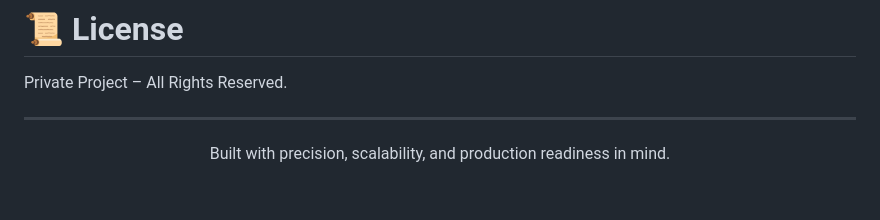
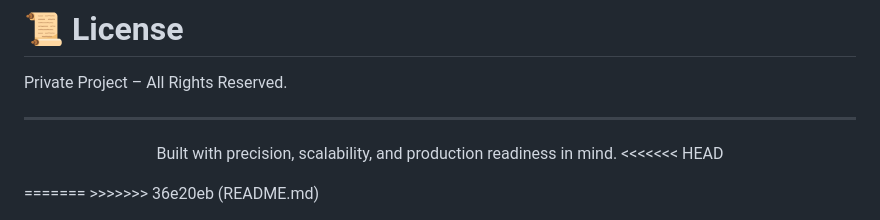
Before and after one commit to vncedb/dart, a Markdown page: README.md, the part around the change. Rendered like a GitHub page; blank space fills up the shorter version.

```diff
--- a/README.md
+++ b/README.md
@@ -159,4 +159,8 @@ Private Project – All Rights Reserved.
 
 <p align="center">
   Built with precision, scalability, and production readiness in mind.
+<<<<<<< HEAD
 </p>
+=======
+</p>
+>>>>>>> 36e20eb (README.md)
```
